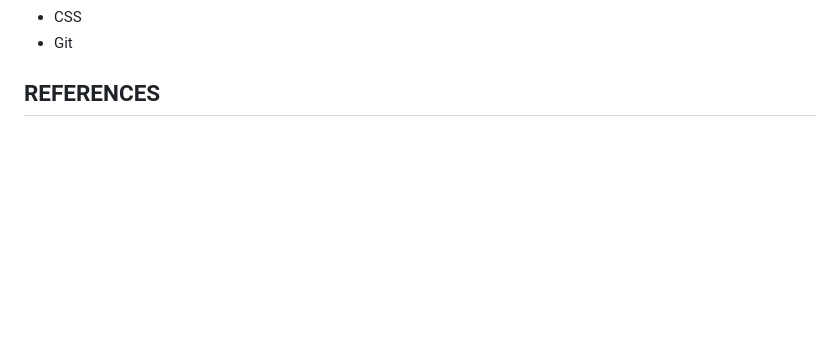
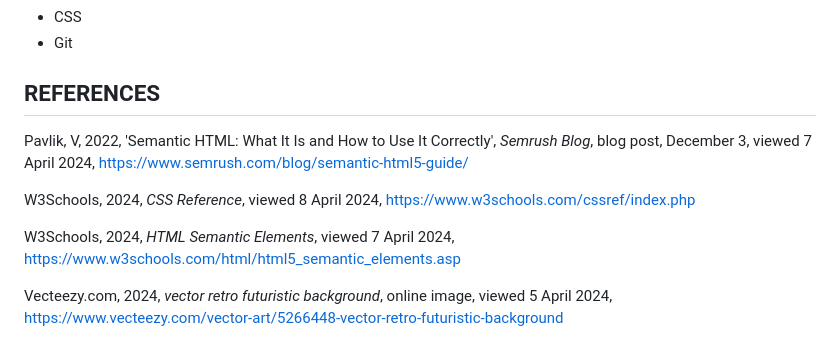
Before and after one commit to SteaneMurphy/JamesMurphy_T1A2, a Markdown page: README.md, the part around the change. GitHub-like rendering; blank space fills up the shorter version.

Commit message:
References

```diff
--- a/README.md
+++ b/README.md
@@ -144,3 +144,11 @@ The tech stack that was used to create this site:
 - Git
 
 ## REFERENCES
+
+Pavlik, V, 2022, 'Semantic HTML: What It Is and How to Use It Correctly', *Semrush Blog*, blog post, December 3, viewed 7 April 2024, https://www.semrush.com/blog/semantic-html5-guide/
+
+W3Schools, 2024, *CSS Reference*, viewed 8 April 2024, https://www.w3schools.com/cssref/index.php
+
+W3Schools, 2024, *HTML Semantic Elements*, viewed 7 April 2024, https://www.w3schools.com/html/html5_semantic_elements.asp
+
+Vecteezy.com, 2024, *vector retro futuristic background*, online image, viewed 5 April 2024, https://www.vecteezy.com/vector-art/5266448-vector-retro-futuristic-background
```
